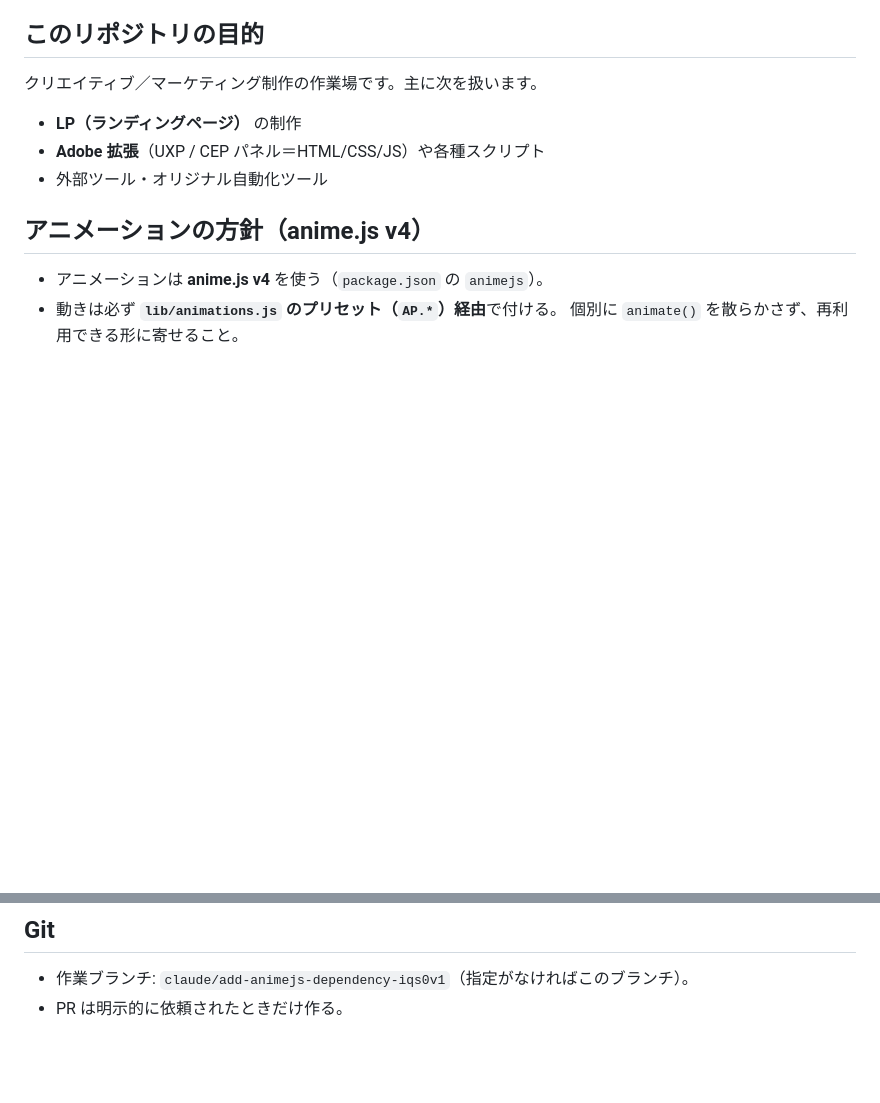
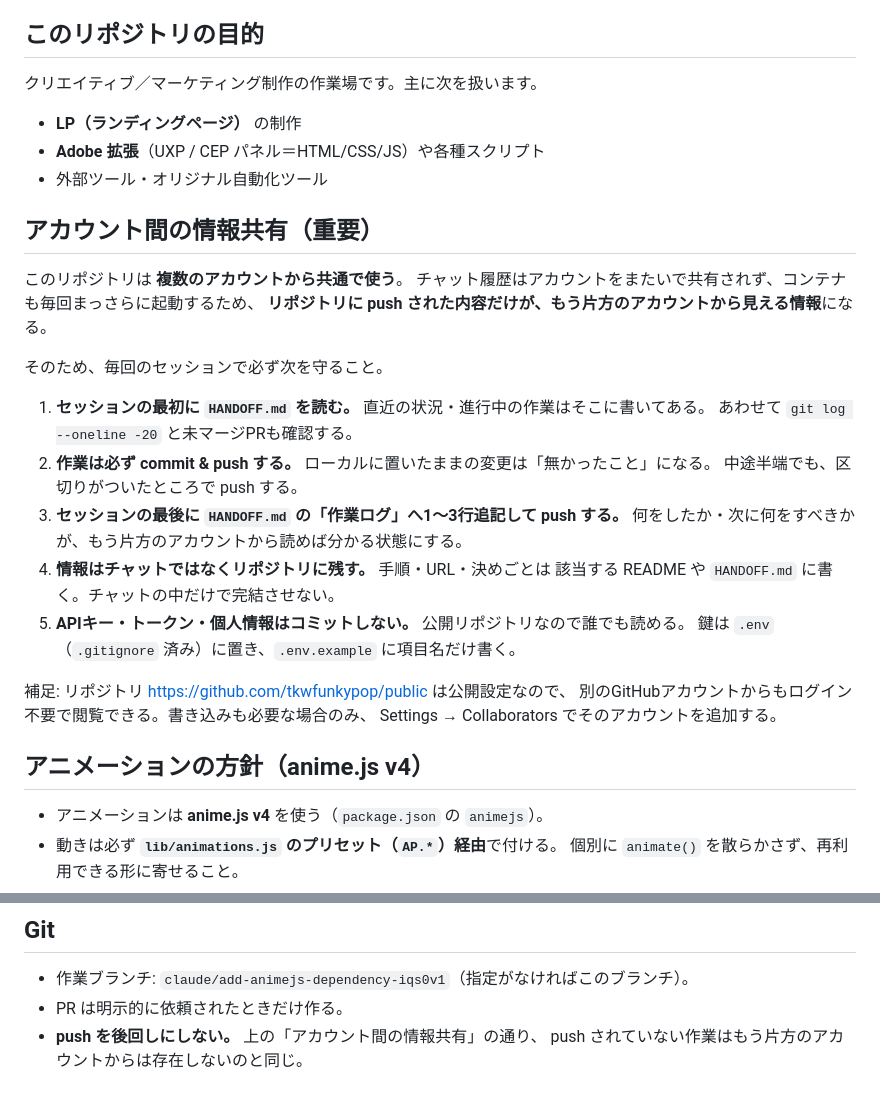
Before and after one commit to tkwfunkypop/public, a Markdown page: CLAUDE.md, 2 parts joined by grey strips. Rendered like a GitHub page; blank space fills up the shorter version.

```diff
--- a/CLAUDE.md
+++ b/CLAUDE.md
@@ -10,6 +10,29 @@
 - **LP（ランディングページ）** の制作
 - **Adobe 拡張**（UXP / CEP パネル＝HTML/CSS/JS）や各種スクリプト
 - 外部ツール・オリジナル自動化ツール
+
+## アカウント間の情報共有（重要）
+
+このリポジトリは **複数のアカウントから共通で使う**。
+チャット履歴はアカウントをまたいで共有されず、コンテナも毎回まっさらに起動するため、
+**リポジトリに push された内容だけが、もう片方のアカウントから見える情報**になる。
+
+そのため、毎回のセッションで必ず次を守ること。
+
+1. **セッションの最初に `HANDOFF.md` を読む。** 直近の状況・進行中の作業はそこに書いてある。
+   あわせて `git log --oneline -20` と未マージPRも確認する。
+2. **作業は必ず commit & push する。** ローカルに置いたままの変更は「無かったこと」になる。
+   中途半端でも、区切りがついたところで push する。
+3. **セッションの最後に `HANDOFF.md` の「作業ログ」へ1〜3行追記して push する。**
+   何をしたか・次に何をすべきかが、もう片方のアカウントから読めば分かる状態にする。
+4. **情報はチャットではなくリポジトリに残す。** 手順・URL・決めごとは
+   該当する README や `HANDOFF.md` に書く。チャットの中だけで完結させない。
+5. **APIキー・トークン・個人情報はコミットしない。** 公開リポジトリなので誰でも読める。
+   鍵は `.env`（`.gitignore` 済み）に置き、`.env.example` に項目名だけ書く。
+
+補足: リポジトリ <https://github.com/tkwfunkypop/public> は公開設定なので、
+別のGitHubアカウントからもログイン不要で閲覧できる。書き込みも必要な場合のみ、
+Settings → Collaborators でそのアカウントを追加する。
 
 ## アニメーションの方針（anime.js v4）
 
@@ -68,3 +91,5 @@
 
 - 作業ブランチ: `claude/add-animejs-dependency-iqs0v1`（指定がなければこのブランチ）。
 - PR は明示的に依頼されたときだけ作る。
+- **push を後回しにしない。** 上の「アカウント間の情報共有」の通り、
+  push されていない作業はもう片方のアカウントからは存在しないのと同じ。
```
Also changed, not shown: HANDOFF.md (added, +75 -0 lines).
